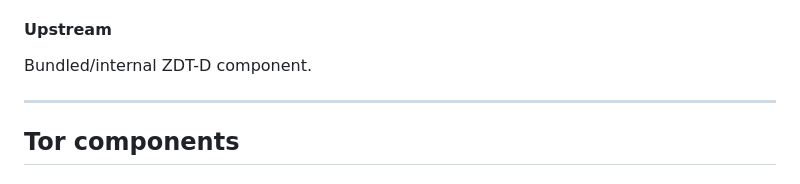
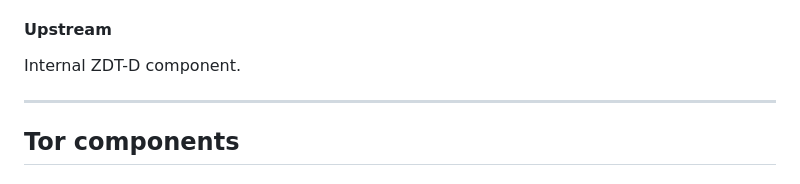
Before and after one commit to GAME-OVER-op/ZDT-D, a Markdown page: docs/PROGRAMS.md, the part around the change. Drawn GitHub-style.

Commit message:
AI polish: isolated safe improvement (#68)
Automated conservative polish for ZDT-D. Behavior-preserving change intended for validation through .github/workflows/build.yml.

Co-authored-by: zdt-copilot-polish <actions@github.com>

```diff
--- a/docs/PROGRAMS.md
+++ b/docs/PROGRAMS.md
@@ -397,7 +397,7 @@ This is not the same as WireGuard tools or wireguard-go. ZDT-D currently documen
 
 #### Upstream
 
-Bundled/internal ZDT-D component.
+Internal ZDT-D component.
 
 ---
 
```
